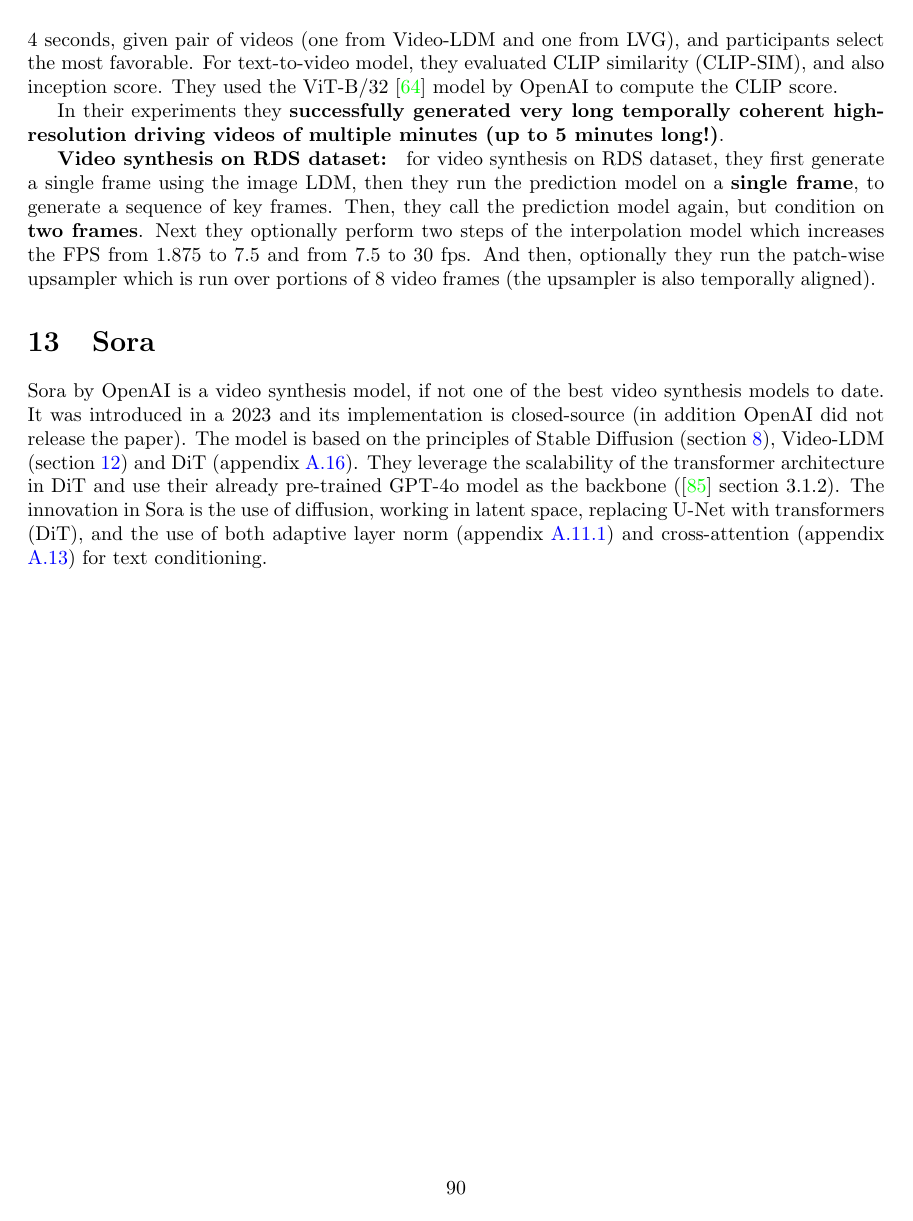
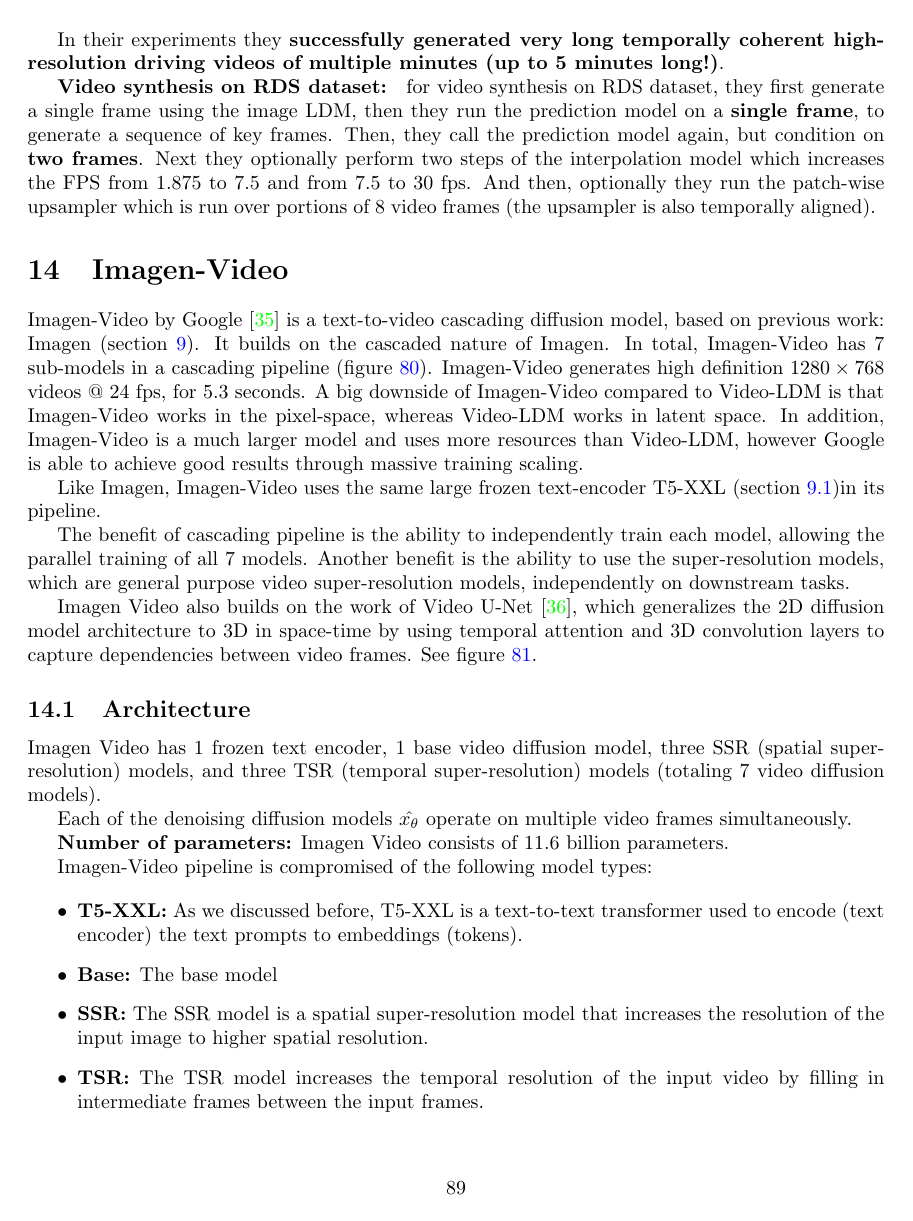
Before and after one commit to ShlomiRex/msc, a LaTeX document (main.tex, which reads sections/imagen_video.tex): page 91 of 121 before the commit and page 90 of 122 after it. Compiled offline with pdfLaTeX.

Commit message:
Imagen-Video: begin

```diff
--- /dev/null
+++ b/sections/imagen_video.tex
@@ -0,0 +1 @@
+\section{Imagen-Video}
@@ -0,0 +14,8 @@
+    \label{fig:imagen_video_pipeline}
+\end{figure}
+
+Imagen-Video by Google \cite{imagen_video} is a text-to-video cascading diffusion model, based on previous work: Imagen (section \ref{sec:imagen}). It builds on the cascaded nature of Imagen. In total, Imagen-Video has 7 sub-models in a cascading pipeline (figure \ref{fig:imagen_video_pipeline}). Imagen-Video generates high definition $1280\times 768$ videos @ 24 fps, for 5.3 seconds. A big downside of Imagen-Video compared to Video-LDM is that Imagen-Video works in the pixel-space, whereas Video-LDM works in latent space. In addition, Imagen-Video is a much larger model and uses more resources than Video-LDM, however Google is able to achieve good results through massive training scaling.
+
+Like Imagen, Imagen-Video uses the same large frozen text-encoder T5-XXL (section \ref{subsec:t5})in its pipeline.
+
+The benefit of cascading pipeline is the ability to independently train each model, allowing the parallel training of all 7 models. Another benefit is the ability to use the super-resolution models, which are general purpose video super-resolution models, independently on downstream tasks.
@@ -0,0 +28,30 @@
+    \label{fig:imagen_video_video_unet}
+\end{figure}
+
+
+Imagen Video also builds on the work of Video U-Net \cite{video_diffusion_models}, which generalizes the 2D diffusion model architecture to 3D in space-time by using temporal attention and 3D convolution layers to capture dependencies between video frames. See figure \ref{fig:imagen_video_video_unet}.
+
+
+
+
+
+
+
+
+
+\subsection{Architecture}
+
+Imagen Video has 1 frozen text encoder, 1 base video diffusion model, three SSR (spatial super-resolution) models, and three TSR (temporal super-resolution) models (totaling 7 video diffusion models).
+
+Each of the denoising diffusion models $\hat{x_\theta}$ operate on multiple video frames simultaneously.
+
+\textbf{Number of parameters:} Imagen Video consists of 11.6 billion parameters.
+
+Imagen-Video pipeline is compromised of the following model types:
+
+\begin{itemize}
+    \item \textbf{T5-XXL:} As we discussed before, T5-XXL is a text-to-text transformer used to encode (text encoder) the text prompts to embeddings (tokens).
+    \item \textbf{Base:} The base model
+    \item \textbf{SSR:} The SSR model is a spatial super-resolution model that increases the resolution of the input image to higher spatial resolution.
+    \item \textbf{TSR:} The TSR model increases the temporal resolution of the input video by filling in intermediate frames between the input frames.
+\end{itemize}
```
Also changed, not shown: TODO.txt (+5 -0 lines), main.tex (+6 -1 lines), references.bib (+1 -10 lines), sections/imagen.tex (+1 -0 lines), sections/video_synthesis.tex (+1 -7 lines), images/imagen_video/pipeline.png (added), images/imagen_video/video_u_net.png (added), sections/imagen_video.tex (18 more changed lines).
